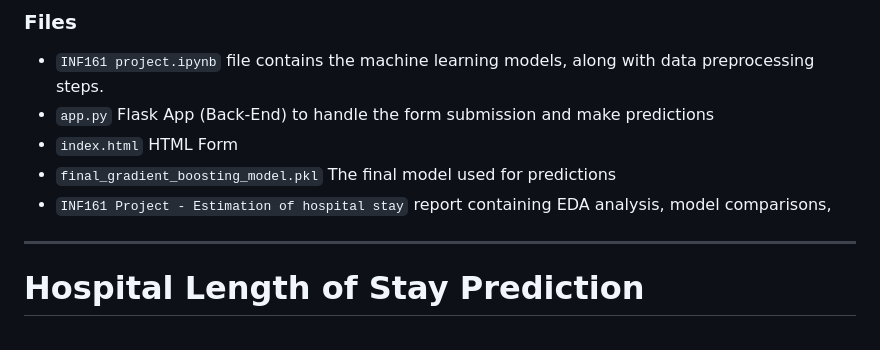
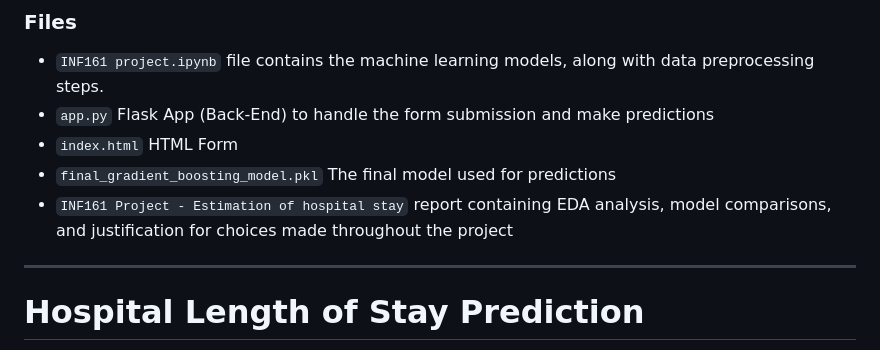
Before and after one commit to niin00/INF161-Estimation-Of-Hospital-Stay, a Markdown page: READMEE.md, the part around the change. Drawn GitHub-style.

```diff
--- a/READMEE.md
+++ b/READMEE.md
@@ -9,7 +9,7 @@
 - `app.py` Flask App (Back-End) to handle the form submission and make predictions
 - `index.html` HTML Form
 - `final_gradient_boosting_model.pkl` The final model used for predictions
-- `INF161 Project - Estimation of hospital stay` report containing EDA analysis, model comparisons,
+- `INF161 Project - Estimation of hospital stay` report containing EDA analysis, model comparisons, and justification for choices made throughout the project
 ---
 # Hospital Length of Stay Prediction
 
```
